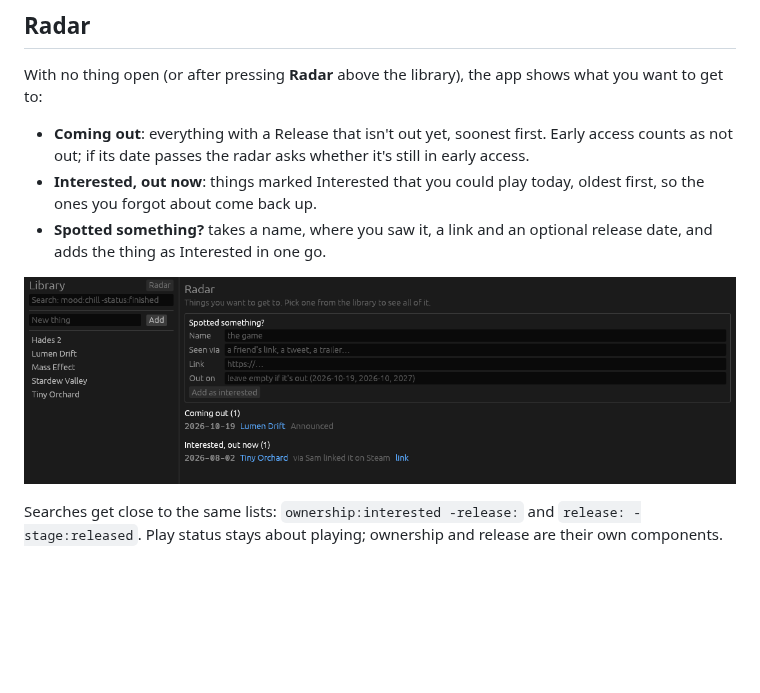
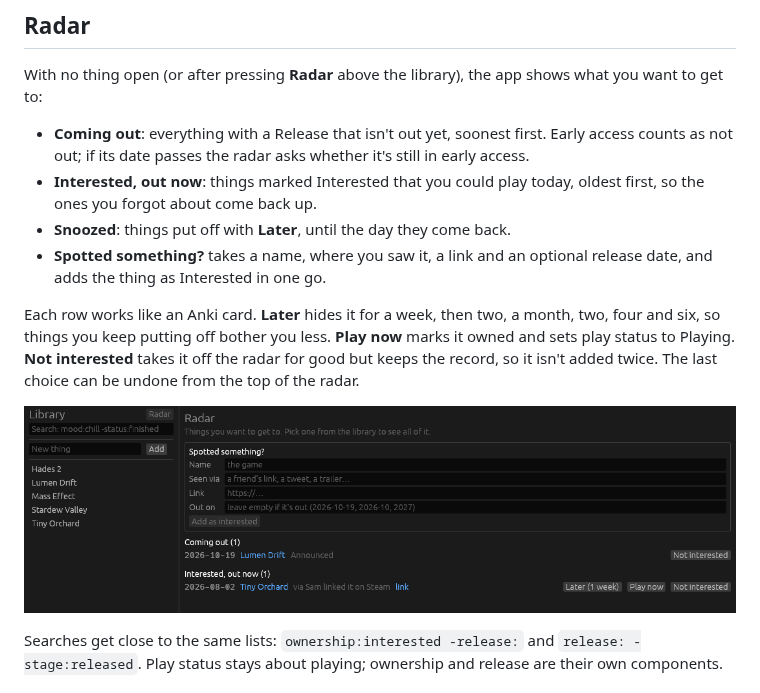
Before and after one commit to lilchim/Things, a Markdown page: README.md, the part around the change. Rendered like a GitHub page; pictures changed too: docs/screenshots/radar.png; blank space fills up the shorter version.

```diff
--- a/README.md
+++ b/README.md
@@ -60,8 +60,15 @@ shows what you want to get to:
   whether it's still in early access.
 - **Interested, out now**: things marked Interested that you could play
   today, oldest first, so the ones you forgot about come back up.
+- **Snoozed**: things put off with **Later**, until the day they come back.
 - **Spotted something?** takes a name, where you saw it, a link and an
   optional release date, and adds the thing as Interested in one go.
+
+Each row works like an Anki card. **Later** hides it for a week, then two,
+a month, two, four and six, so things you keep putting off bother you less.
+**Play now** marks it owned and sets play status to Playing. **Not
+interested** takes it off the radar for good but keeps the record, so it
+isn't added twice. The last choice can be undone from the top of the radar.
 
 ![The radar on the sample data](docs/screenshots/radar.png)
 
```
Also changed, not shown: 4 other files.
